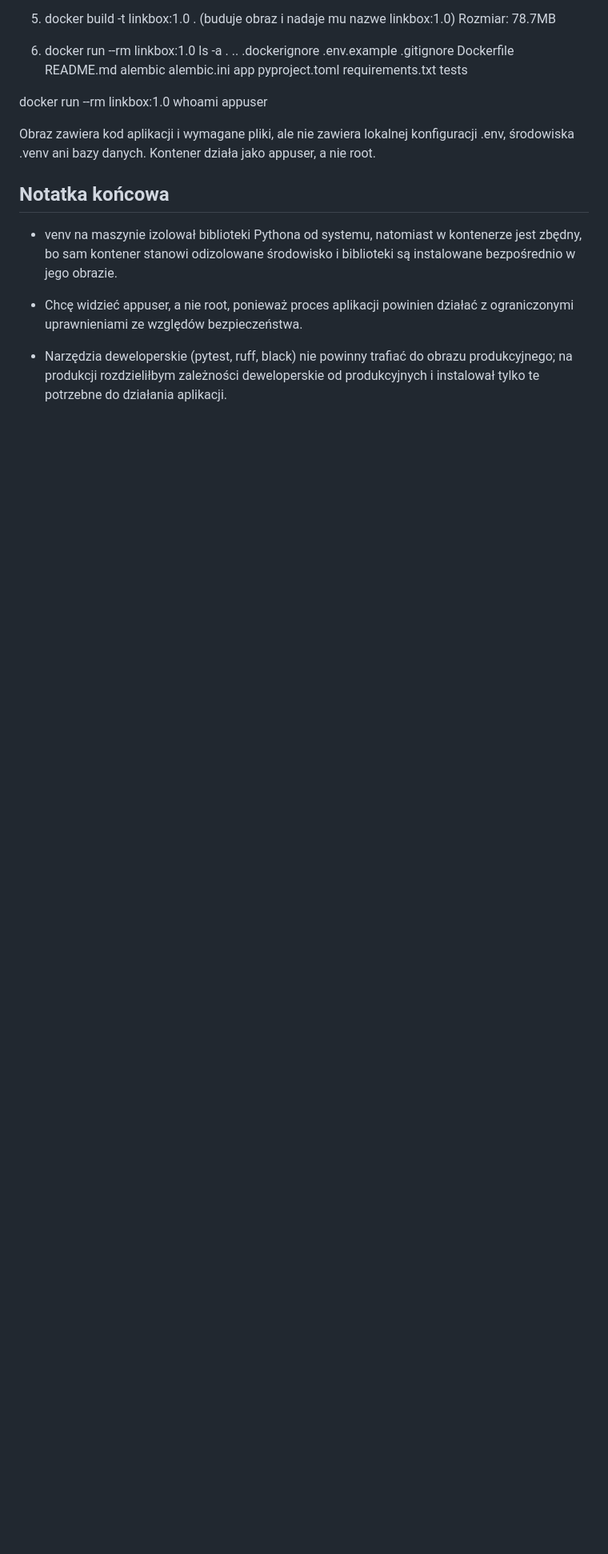
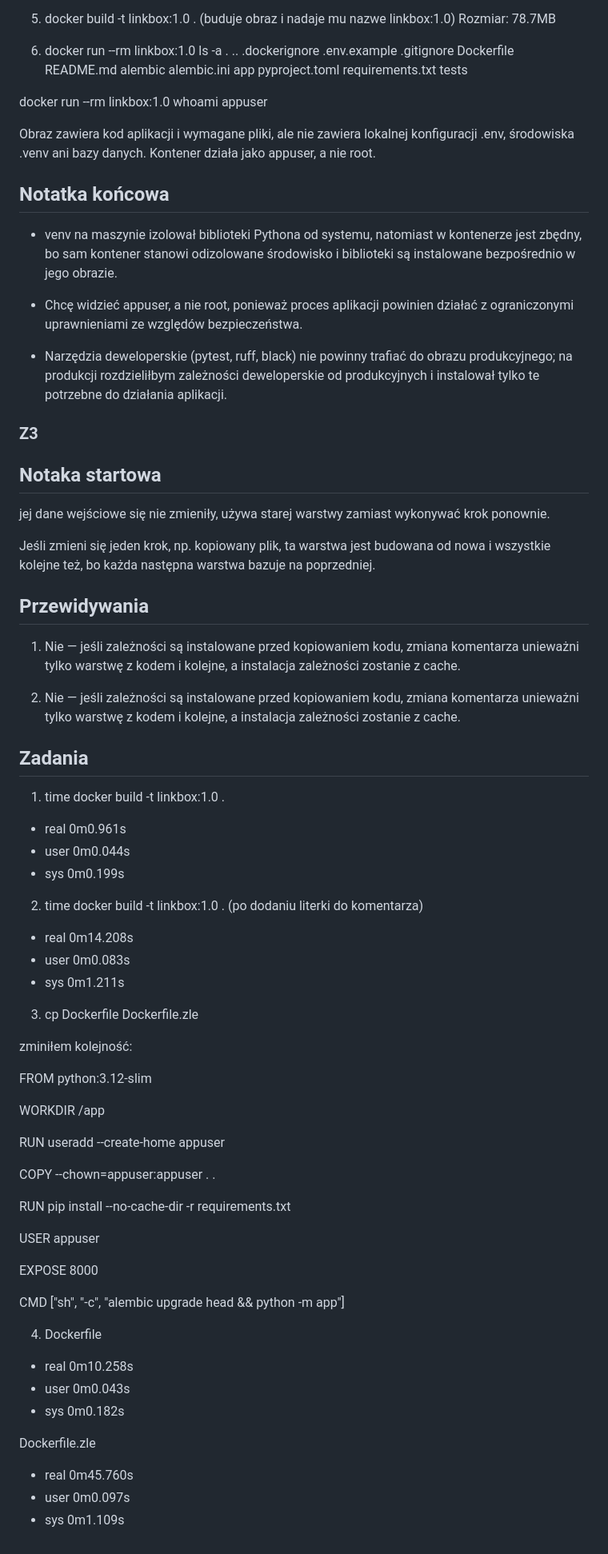
Before and after one commit to Paczesniak/staz-bartek, a Markdown page: notatki/kontenery.md, the part around the change. Shown at 80% size. GitHub-like rendering; blank space fills up the shorter version.

```diff
--- a/notatki/kontenery.md
+++ b/notatki/kontenery.md
@@ -146,3 +146,59 @@ Obraz zawiera kod aplikacji i wymagane pliki, ale nie zawiera lokalnej konfigura
 - Chcę widzieć appuser, a nie root, ponieważ proces aplikacji powinien działać z ograniczonymi uprawnieniami ze względów bezpieczeństwa.
 
 - Narzędzia deweloperskie (pytest, ruff, black) nie powinny trafiać do obrazu produkcyjnego; na produkcji rozdzieliłbym zależności deweloperskie od produkcyjnych i instalował tylko te potrzebne do działania aplikacji.
+
+### Z3
+
+## Notaka startowa
+
+jej dane wejściowe się nie zmieniły, używa starej warstwy zamiast wykonywać krok ponownie.
+
+Jeśli zmieni się jeden krok, np. kopiowany plik, ta warstwa jest budowana od nowa i wszystkie kolejne też, bo każda następna warstwa bazuje na poprzedniej.
+
+## Przewidywania
+
+1. Nie — jeśli zależności są instalowane przed kopiowaniem kodu, zmiana komentarza unieważni tylko warstwę z kodem i kolejne, a instalacja zależności zostanie z cache.
+
+2. Nie — jeśli zależności są instalowane przed kopiowaniem kodu, zmiana komentarza unieważni tylko warstwę z kodem i kolejne, a instalacja zależności zostanie z cache.
+
+## Zadania
+
+1. time docker build -t linkbox:1.0 .
+- real    0m0.961s
+- user    0m0.044s
+- sys     0m0.199s
+
+2. time docker build -t linkbox:1.0 . (po dodaniu literki do komentarza)
+- real    0m14.208s
+- user    0m0.083s
+- sys     0m1.211s
+
+3. cp Dockerfile Dockerfile.zle
+
+zminiłem kolejność:
+
+FROM python:3.12-slim
+
+WORKDIR /app
+
+RUN useradd --create-home appuser
+
+COPY --chown=appuser:appuser . .
+
+RUN pip install --no-cache-dir -r requirements.txt
+
+USER appuser
+
+EXPOSE 8000
+
+CMD ["sh", "-c", "alembic upgrade head && python -m app"]
+
+4. Dockerfile
+- real    0m10.258s
+- user    0m0.043s
+- sys     0m0.182s
+
+Dockerfile.zle
+- real    0m45.760s
+- user    0m0.097s
+- sys     0m1.109s
```
